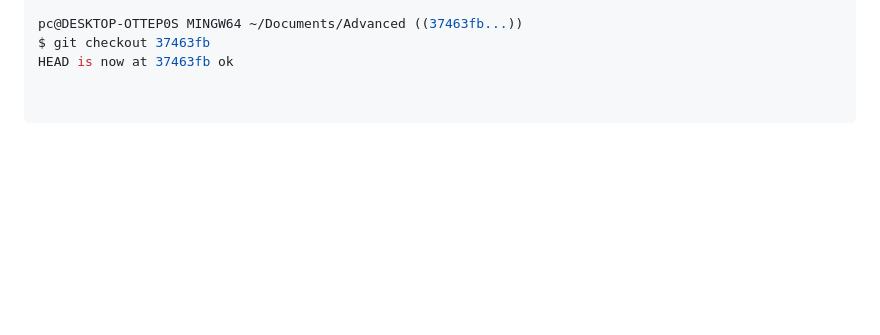
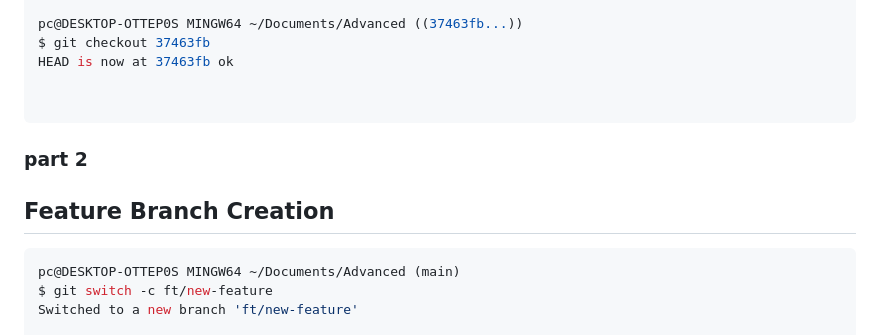
Before and after one commit to Tracy120/git, a Markdown page: README.md, the part around one of its changes. Drawn GitHub-style; blank space fills up the shorter version.

````diff
--- a/README.md
+++ b/README.md
@@ -421,4 +421,10 @@ HEAD is now at 37463fb ok
 
 
 ```
+### part 2
+## Feature Branch Creation
+```bash
+pc@DESKTOP-OTTEP0S MINGW64 ~/Documents/Advanced (main)
+$ git switch -c ft/new-feature
+Switched to a new branch 'ft/new-feature'
 
````
Also changed, not shown: other parts of README.md (+166 -0 lines).
